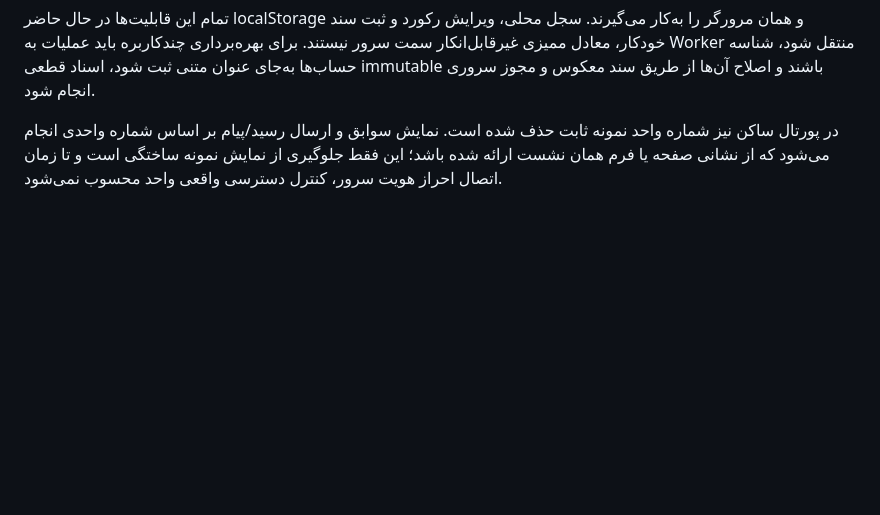
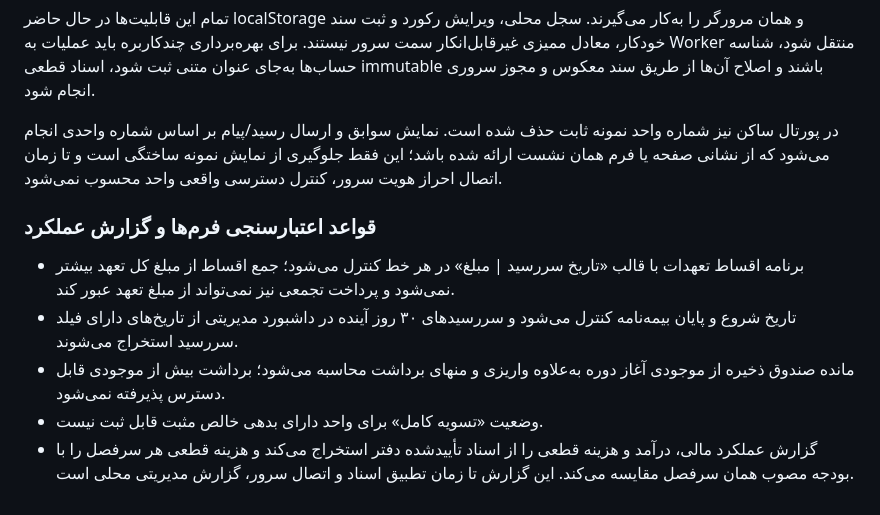
Before and after one commit to kazemi44468-bot/borjportal, a Markdown page: docs/NEGIN-OPERATIONS-API.md, the part around the change. GitHub-like rendering; blank space fills up the shorter version.

Commit message:
Document local finance validations and budget reporting

```diff
--- a/docs/NEGIN-OPERATIONS-API.md
+++ b/docs/NEGIN-OPERATIONS-API.md
@@ -136,3 +136,12 @@
 تمام این قابلیت‌ها در حال حاضر localStorage و همان مرورگر را به‌کار می‌گیرند. سجل محلی، ویرایش رکورد و ثبت سند خودکار، معادل ممیزی غیرقابل‌انکار سمت سرور نیستند. برای بهره‌برداری چندکاربره باید عملیات به Worker منتقل شود، شناسه حساب‌ها به‌جای عنوان متنی ثبت شود، اسناد قطعی immutable باشند و اصلاح آن‌ها از طریق سند معکوس و مجوز سروری انجام شود.
 
 در پورتال ساکن نیز شماره واحد نمونه ثابت حذف شده است. نمایش سوابق و ارسال رسید/پیام بر اساس شماره واحدی انجام می‌شود که از نشانی صفحه یا فرم همان نشست ارائه شده باشد؛ این فقط جلوگیری از نمایش نمونه ساختگی است و تا زمان اتصال احراز هویت سرور، کنترل دسترسی واقعی واحد محسوب نمی‌شود.
+
+
+### قواعد اعتبارسنجی فرم‌ها و گزارش عملکرد
+
+- برنامه اقساط تعهدات با قالب «تاریخ سررسید | مبلغ» در هر خط کنترل می‌شود؛ جمع اقساط از مبلغ کل تعهد بیشتر نمی‌شود و پرداخت تجمعی نیز نمی‌تواند از مبلغ تعهد عبور کند.
+- تاریخ شروع و پایان بیمه‌نامه کنترل می‌شود و سررسیدهای ۳۰ روز آینده در داشبورد مدیریتی از تاریخ‌های دارای فیلد سررسید استخراج می‌شوند.
+- مانده صندوق ذخیره از موجودی آغاز دوره به‌علاوه واریزی و منهای برداشت محاسبه می‌شود؛ برداشت بیش از موجودی قابل دسترس پذیرفته نمی‌شود.
+- وضعیت «تسویه کامل» برای واحد دارای بدهی خالص مثبت قابل ثبت نیست.
+- گزارش عملکرد مالی، درآمد و هزینه قطعی را از اسناد تأییدشده دفتر استخراج می‌کند و هزینه قطعی هر سرفصل را با بودجه مصوب همان سرفصل مقایسه می‌کند. این گزارش تا زمان تطبیق اسناد و اتصال سرور، گزارش مدیریتی محلی است.
```
